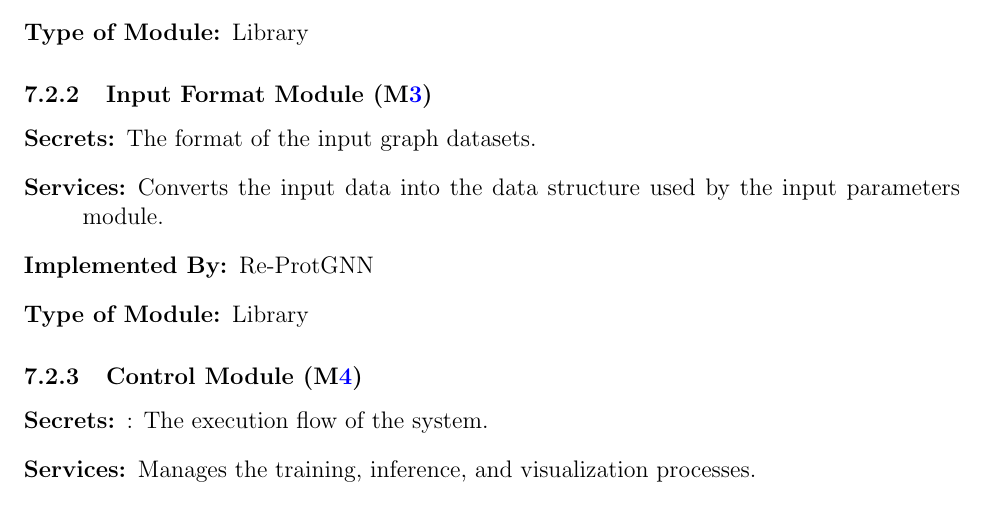
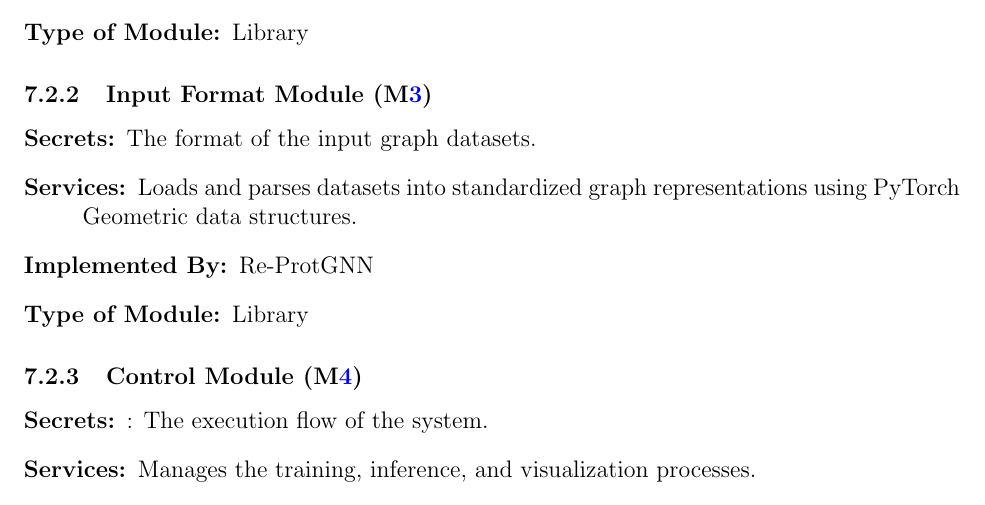
Before and after one commit to Yuanqi-X/Re-ProtGNN, a LaTeX document (docs/Design/SoftArchitecture/MG.tex): part of page 10 of 15, cut so that both start at the same text. Compiled offline with pdfLaTeX.

Commit message:
Update MG Section 7.2.2: refine service description for correctness

```diff
--- a/docs/Design/SoftArchitecture/MG.tex
+++ b/docs/Design/SoftArchitecture/MG.tex
@@ -308,7 +308,7 @@ to be implemented.
 
 \begin{description}
 \item[Secrets:]The format of the input graph datasets.
-\item[Services:]Converts the input data into the data structure used by the input parameters module.
+\item[Services:]Loads and parses datasets into standardized graph representations using PyTorch Geometric data structures.
 \item[Implemented By:] Re-ProtGNN
 \item[Type of Module:] Library
 \end{description}
```
